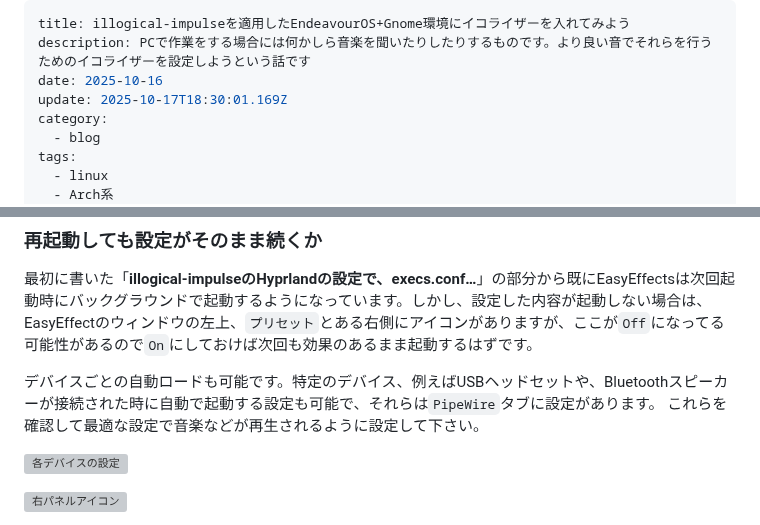
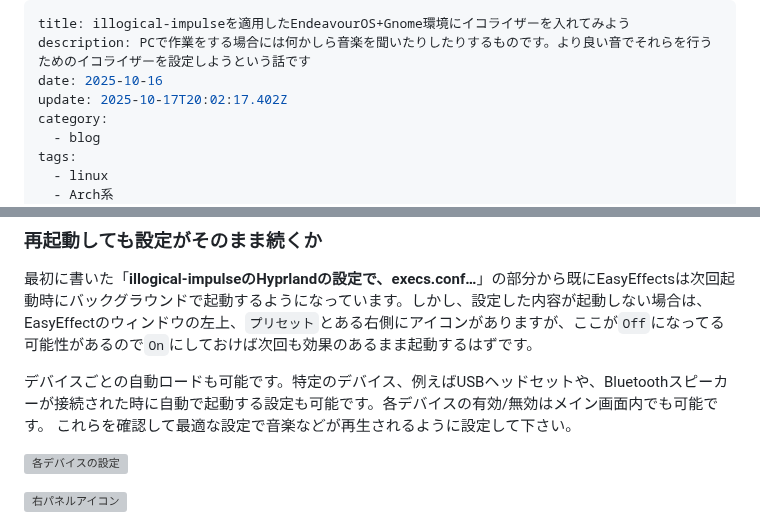
Before and after one commit to hidekichi/BlazeChariot, a Markdown page: src/blog/Installing-easteffects.md, 2 parts joined by grey strips. GitHub-like rendering; grey boxes are pictures that could not be loaded.

Commit message:
Edit the article content
pipe wire tab

```diff
--- a/src/blog/Installing-easteffects.md
+++ b/src/blog/Installing-easteffects.md
@@ -2,7 +2,7 @@
 title: illogical-impulseを適用したEndeavourOS+Gnome環境にイコライザーを入れてみよう
 description: PCで作業をする場合には何かしら音楽を聞いたりしたりするものです。より良い音でそれらを行うためのイコライザーを設定しようという話です
 date: 2025-10-16
-update: 2025-10-17T18:30:01.169Z
+update: 2025-10-17T20:02:17.402Z
 category:
   - blog
 tags:
@@ -103,7 +103,7 @@ Flatpak版を入れると依存プラグイン(Linux Studio Plugins for Equalize
 
 最初に書いた「**illogical-impulseのHyprlandの設定で、execs.conf…**」の部分から既にEasyEffectsは次回起動時にバックグラウンドで起動するようになっています。しかし、設定した内容が起動しない場合は、EasyEffectのウィンドウの左上、`プリセット`とある右側にアイコンがありますが、ここが`Off`になってる可能性があるので`On`にしておけば次回も効果のあるまま起動するはずです。
 
-デバイスごとの自動ロードも可能です。特定のデバイス、例えばUSBヘッドセットや、Bluetoothスピーカーが接続された時に自動で起動する設定も可能で、それらは`PipeWire`タブに設定があります。
+デバイスごとの自動ロードも可能です。特定のデバイス、例えばUSBヘッドセットや、Bluetoothスピーカーが接続された時に自動で起動する設定も可能です。各デバイスの有効/無効はメイン画面内でも可能です。
 これらを確認して最適な設定で音楽などが再生されるように設定して下さい。
 
 ![各デバイスの設定](../img/easyeffects_device_config.avif)
```
